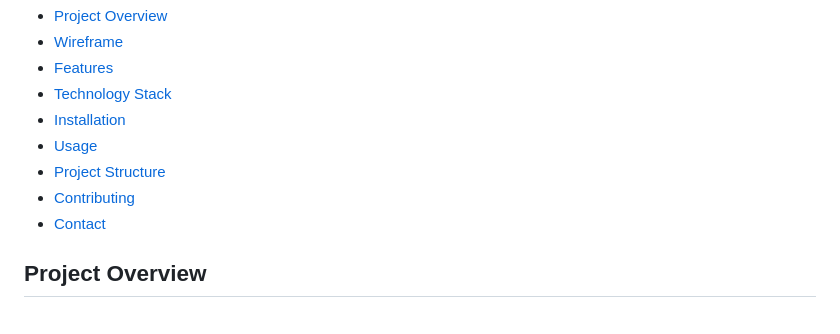
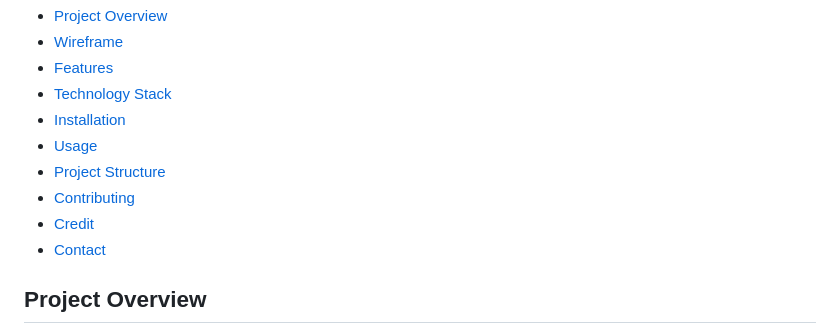
Before and after one commit to Damitwhy/Hidden-Brush, a Markdown page: README.md, the part around the change. GitHub-like rendering.

```diff
--- a/README.md
+++ b/README.md
@@ -13,6 +13,7 @@ Hidden Brush is a collaborative art gallery web application where users can view
 - [Usage](#usage)
 - [Project Structure](#project-structure)
 - [Contributing](#contributing)
+- [Credit](#credit)
 - [Contact](#contact)
 
 ## Project Overview
```
